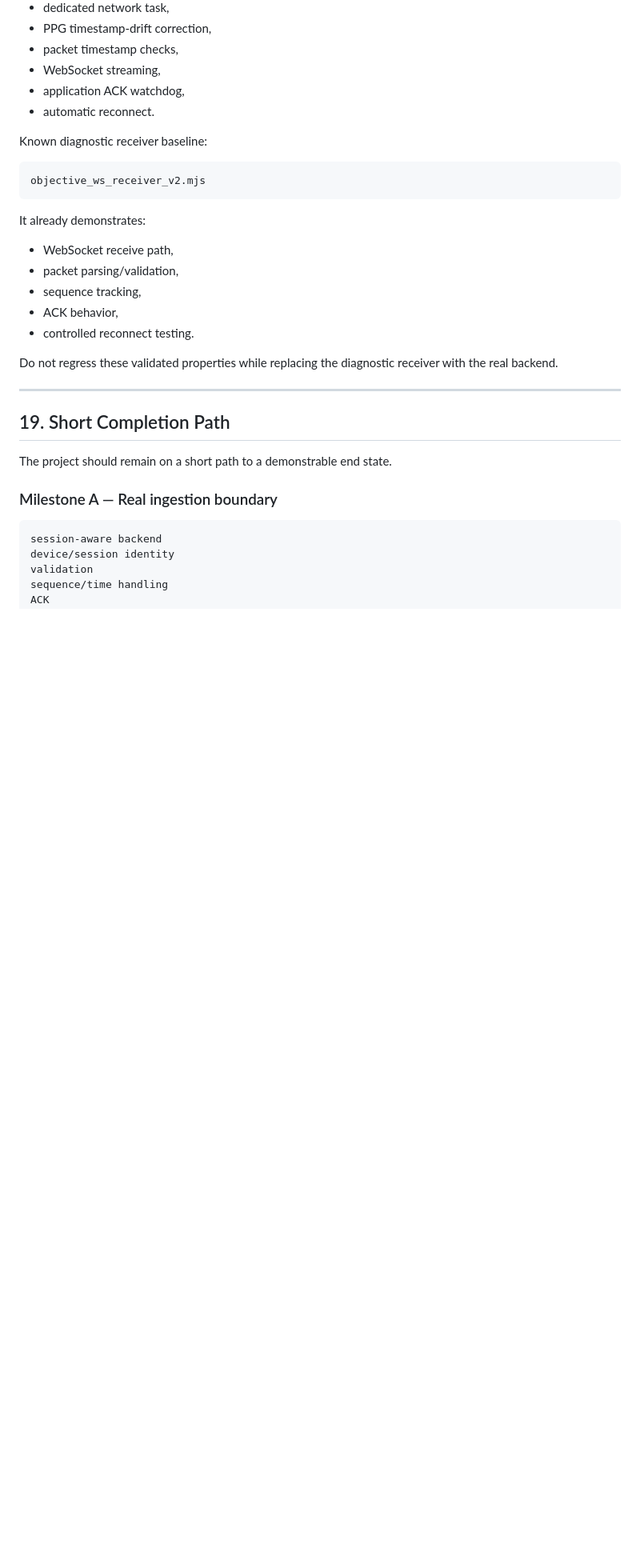
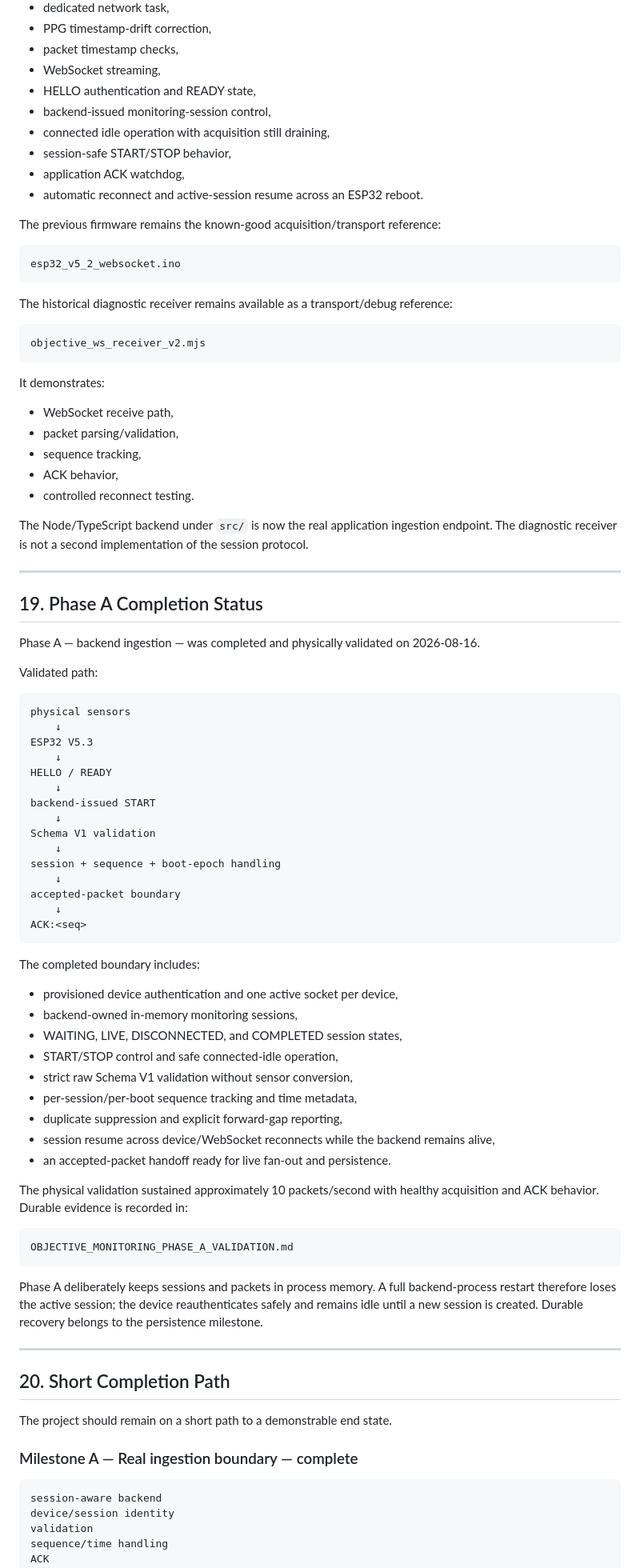
Before and after one commit to Beastly713/objective-monitoring-backend, a Markdown page: docs/OBJECTIVE_MONITORING_GLOBAL_SPEC.md, the part around one of its changes. Shown at 80% size. GitHub-like rendering; blank space fills up the shorter version.

Commit message:
docs(objective): mark phase A complete in global spec

````diff
--- a/docs/OBJECTIVE_MONITORING_GLOBAL_SPEC.md
+++ b/docs/OBJECTIVE_MONITORING_GLOBAL_SPEC.md
@@ -534,16 +540,26 @@ Validated behavior includes:
 - PPG timestamp-drift correction,
 - packet timestamp checks,
 - WebSocket streaming,
+- HELLO authentication and READY state,
+- backend-issued monitoring-session control,
+- connected idle operation with acquisition still draining,
+- session-safe START/STOP behavior,
 - application ACK watchdog,
-- automatic reconnect.
+- automatic reconnect and active-session resume across an ESP32 reboot.
 
-Known diagnostic receiver baseline:
+The previous firmware remains the known-good acquisition/transport reference:
+
+```text
+esp32_v5_2_websocket.ino
+```
+
+The historical diagnostic receiver remains available as a transport/debug reference:
 
 ```text
 objective_ws_receiver_v2.mjs
 ```
 
-It already demonstrates:
+It demonstrates:
 
 - WebSocket receive path,
 - packet parsing/validation,
@@ -551,15 +567,61 @@ It already demonstrates:
 - ACK behavior,
 - controlled reconnect testing.
 
-Do not regress these validated properties while replacing the diagnostic receiver with the real backend.
+The Node/TypeScript backend under `src/` is now the real application ingestion endpoint. The diagnostic receiver is not a second implementation of the session protocol.
 
 ---
 
-## 19. Short Completion Path
+## 19. Phase A Completion Status
+
+Phase A — backend ingestion — was completed and physically validated on 2026-08-16.
+
+Validated path:
+
+```text
+physical sensors
+    ↓
+ESP32 V5.3
+    ↓
+HELLO / READY
+    ↓
+backend-issued START
+    ↓
+Schema V1 validation
+    ↓
+session + sequence + boot-epoch handling
+    ↓
+accepted-packet boundary
+    ↓
+ACK:<seq>
+```
+
+The completed boundary includes:
+
+- provisioned device authentication and one active socket per device,
+- backend-owned in-memory monitoring sessions,
+- WAITING, LIVE, DISCONNECTED, and COMPLETED session states,
+- START/STOP control and safe connected-idle operation,
+- strict raw Schema V1 validation without sensor conversion,
+- per-session/per-boot sequence tracking and time metadata,
+- duplicate suppression and explicit forward-gap reporting,
+- session resume across device/WebSocket reconnects while the backend remains alive,
+- an accepted-packet handoff ready for live fan-out and persistence.
+
+The physical validation sustained approximately 10 packets/second with healthy acquisition and ACK behavior. Durable evidence is recorded in:
+
+```text
+OBJECTIVE_MONITORING_PHASE_A_VALIDATION.md
+```
+
+Phase A deliberately keeps sessions and packets in process memory. A full backend-process restart therefore loses the active session; the device reauthenticates safely and remains idle until a new session is created. Durable recovery belongs to the persistence milestone.
+
+---
+
+## 20. Short Completion Path
 
 The project should remain on a short path to a demonstrable end state.
 
-### Milestone A — Real ingestion boundary
+### Milestone A — Real ingestion boundary — complete
 
 ```text
 session-aware backend
````
Also changed, not shown: other parts of docs/OBJECTIVE_MONITORING_GLOBAL_SPEC.md (+12 -6 lines).
